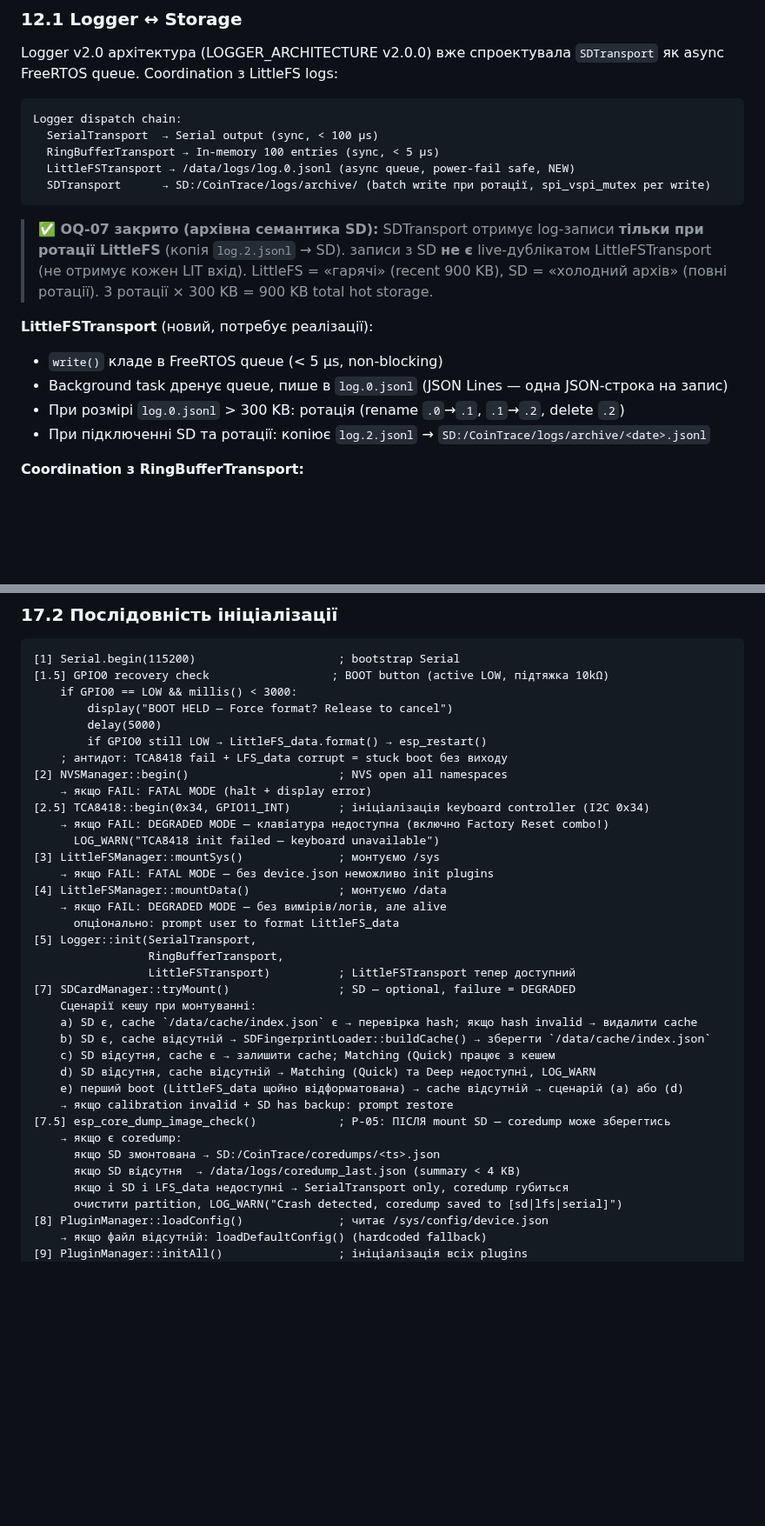
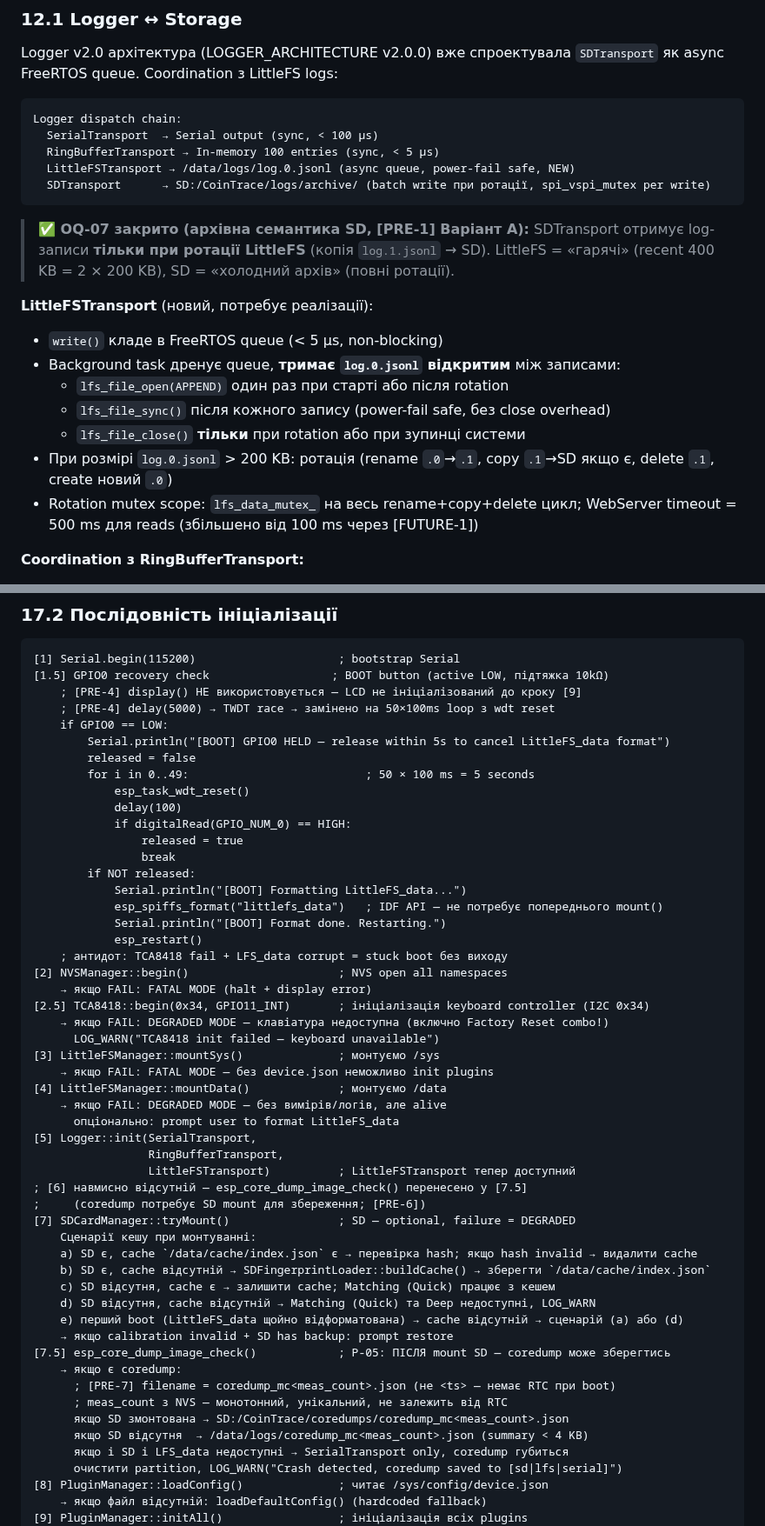
Before and after one commit to xkachya/CoinTrace, a Markdown page: docs/architecture/STORAGE_ARCHITECTURE.md, 2 parts joined by grey strips. Shown at 87% size. GitHub-like rendering; blank space fills up the shorter version.

````diff
--- a/docs/architecture/STORAGE_ARCHITECTURE.md
+++ b/docs/architecture/STORAGE_ARCHITECTURE.md
@@ -1006,16 +1016,18 @@ Logger dispatch chain:
   SDTransport      → SD:/CoinTrace/logs/archive/ (batch write при ротації, spi_vspi_mutex per write)
 ```
 
-> **✅ OQ-07 закрито (архівна семантика SD):**
-> SDTransport отримує log-записи **тільки при ротації LittleFS** (копія `log.2.jsonl` → SD). записи з SD
-> **не є** live-дублікатом LittleFSTransport (не отримує кожен LIT вхід). LittleFS = «гарячі»
-> (recent 900 KB), SD = «холодний архів» (повні ротації). 3 ротації × 300 KB = 900 KB total hot storage.
+> **✅ OQ-07 закрито (архівна семантика SD, [PRE-1] Варіант A):**
+> SDTransport отримує log-записи **тільки при ротації LittleFS** (копія `log.1.jsonl` → SD).
+> LittleFS = «гарячі» (recent 400 KB = 2 × 200 KB), SD = «холодний архів» (повні ротації).
 
 **LittleFSTransport** (новий, потребує реалізації):
 - `write()` кладе в FreeRTOS queue (< 5 µs, non-blocking)
-- Background task дренує queue, пише в `log.0.jsonl` (JSON Lines — одна JSON-строка на запис)
-- При розмірі `log.0.jsonl` > 300 KB: ротація (rename `.0`→`.1`, `.1`→`.2`, delete `.2`)
-- При підключенні SD та ротації: копіює `log.2.jsonl` → `SD:/CoinTrace/logs/archive/<date>.jsonl`
+- Background task дренує queue, **тримає `log.0.jsonl` відкритим** між записами:
+  - `lfs_file_open(APPEND)` один раз при старті або після rotation
+  - `lfs_file_sync()` після кожного запису (power-fail safe, без close overhead)
+  - `lfs_file_close()` **тільки** при rotation або при зупинці системи
+- При розмірі `log.0.jsonl` > 200 KB: ротація (rename `.0`→`.1`, copy `.1`→SD якщо є, delete `.1`, create новий `.0`)
+- Rotation mutex scope: `lfs_data_mutex_` на весь rename+copy+delete цикл; WebServer timeout = 500 ms для reads (збільшено від 100 ms через [FUTURE-1])
 
 **Coordination з RingBufferTransport:**
 - RingBuffer (100 entries in RAM) для API endpoint `GET /api/v1/log`
@@ -1250,10 +1275,22 @@ Hard Reset = повне відновлення заводського стану
 ```
 [1] Serial.begin(115200)                     ; bootstrap Serial
 [1.5] GPIO0 recovery check                  ; BOOT button (active LOW, підтяжка 10kΩ)
-    if GPIO0 == LOW && millis() < 3000:
-        display("BOOT HELD — Force format? Release to cancel")
-        delay(5000)
-        if GPIO0 still LOW → LittleFS_data.format() → esp_restart()
+    ; [PRE-4] display() НЕ використовується — LCD не ініціалізований до кроку [9]
+    ; [PRE-4] delay(5000) → TWDT race → замінено на 50×100ms loop з wdt reset
+    if GPIO0 == LOW:
+        Serial.println("[BOOT] GPIO0 HELD — release within 5s to cancel LittleFS_data format")
+        released = false
+        for i in 0..49:                          ; 50 × 100 ms = 5 seconds
+            esp_task_wdt_reset()
+            delay(100)
+            if digitalRead(GPIO_NUM_0) == HIGH:
+                released = true
+                break
+        if NOT released:
+            Serial.println("[BOOT] Formatting LittleFS_data...")
+            esp_spiffs_format("littlefs_data")   ; IDF API — не потребує попереднього mount()
+            Serial.println("[BOOT] Format done. Restarting.")
+            esp_restart()
     ; антидот: TCA8418 fail + LFS_data corrupt = stuck boot без виходу
 [2] NVSManager::begin()                      ; NVS open all namespaces
     → якщо FAIL: FATAL MODE (halt + display error)
@@ -1268,6 +1305,8 @@ Hard Reset = повне відновлення заводського стану
 [5] Logger::init(SerialTransport,
                  RingBufferTransport,
                  LittleFSTransport)          ; LittleFSTransport тепер доступний
+; [6] навмисно відсутній — esp_core_dump_image_check() перенесено у [7.5]
+;     (coredump потребує SD mount для збереження; [PRE-6])
 [7] SDCardManager::tryMount()                ; SD — optional, failure = DEGRADED
     Сценарії кешу при монтуванні:
     a) SD є, cache `/data/cache/index.json` є → перевірка hash; якщо hash invalid → видалити cache
@@ -1278,8 +1317,10 @@ Hard Reset = повне відновлення заводського стану
     → якщо calibration invalid + SD has backup: prompt restore
 [7.5] esp_core_dump_image_check()            ; P-05: ПІСЛЯ mount SD — coredump може зберегтись
     → якщо є coredump:
-      якщо SD змонтована → SD:/CoinTrace/coredumps/<ts>.json
-      якщо SD відсутня  → /data/logs/coredump_last.json (summary < 4 KB)
+      ; [PRE-7] filename = coredump_mc<meas_count>.json (не <ts> — немає RTC при boot)
+      ; meas_count з NVS — монотонний, унікальний, не залежить від RTC
+      якщо SD змонтована → SD:/CoinTrace/coredumps/coredump_mc<meas_count>.json
+      якщо SD відсутня  → /data/logs/coredump_mc<meas_count>.json (summary < 4 KB)
       якщо і SD і LFS_data недоступні → SerialTransport only, coredump губиться
       очистити partition, LOG_WARN("Crash detected, coredump saved to [sd|lfs|serial]")
 [8] PluginManager::loadConfig()              ; читає /sys/config/device.json
````
Also changed, not shown: other parts of docs/architecture/STORAGE_ARCHITECTURE.md (+39 -16 lines), docs/architecture/STORAGE_AUDIT_v1.2.0.md (+12 -8 lines).
